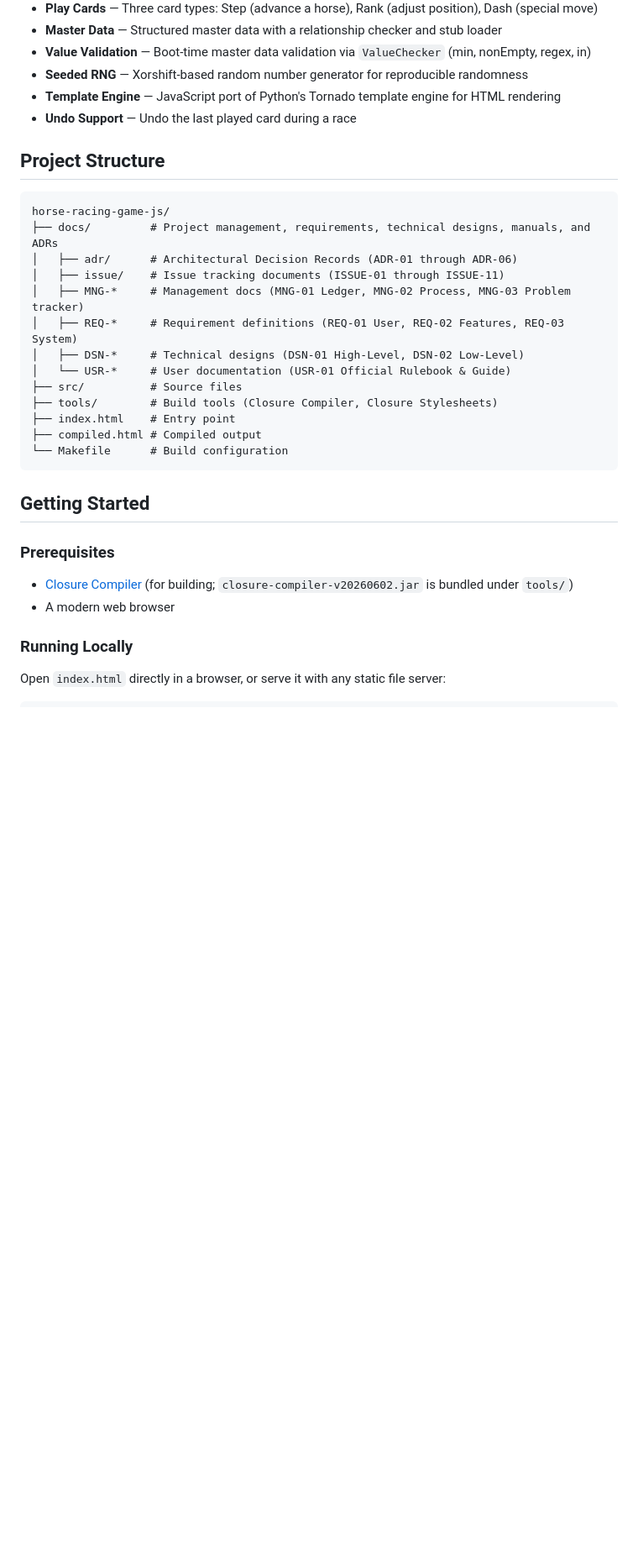
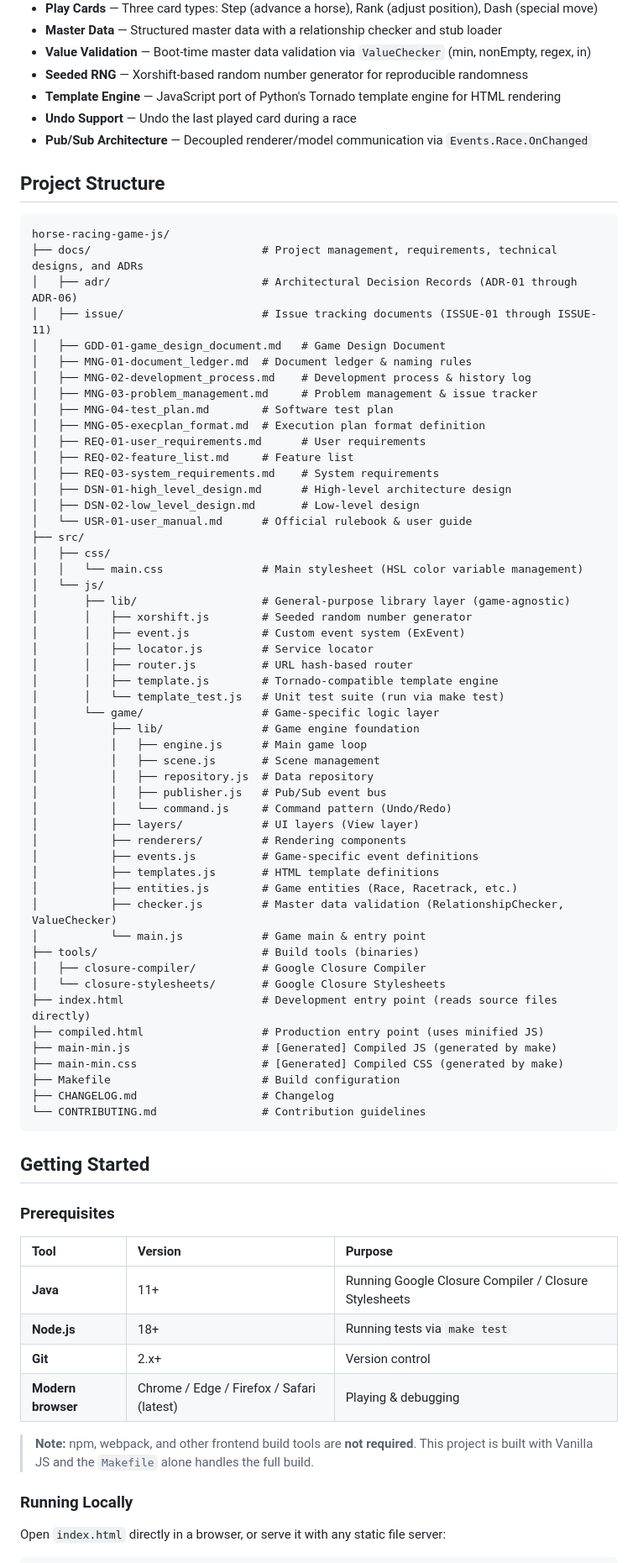
Before and after one commit to rokujyouhitoma/horse-racing-game-js, a Markdown page: README.md, the part around one of its changes. Shown at 84% size. GitHub-like rendering; blank space fills up the shorter version.

Commit message:
docs: README.mdを最新のプロジェクト状態に合わせて更新
- GDD-01, MNG-04, MNG-05 をドキュメント一覧に追加
- プロジェクト構造を詳細化（src/ 配下の全ファイルを記載）
- 前提条件に Java / Node.js / Git のバージョン要件を表形式で明記
- Getting Started に git clone 手順を追加
- Architecture セクションを表形式に変更
- Pub/Sub アーキテクチャ (Events.Race.OnChanged) を Features に追記
- CONTRIBUTING.md および CHANGELOG.md へのリンクを追加

````diff
--- a/README.md
+++ b/README.md
@@ -21,31 +21,76 @@ A digital implementation of a horse racing card game. Players use play cards (St
 - **Seeded RNG** — Xorshift-based random number generator for reproducible randomness
 - **Template Engine** — JavaScript port of Python's Tornado template engine for HTML rendering
 - **Undo Support** — Undo the last played card during a race
+- **Pub/Sub Architecture** — Decoupled renderer/model communication via `Events.Race.OnChanged`
 
 ## Project Structure
 
 ```
 horse-racing-game-js/
-├── docs/         # Project management, requirements, technical designs, manuals, and ADRs
-│   ├── adr/      # Architectural Decision Records (ADR-01 through ADR-06)
-│   ├── issue/    # Issue tracking documents (ISSUE-01 through ISSUE-11)
-│   ├── MNG-*     # Management docs (MNG-01 Ledger, MNG-02 Process, MNG-03 Problem tracker)
-│   ├── REQ-*     # Requirement definitions (REQ-01 User, REQ-02 Features, REQ-03 System)
-│   ├── DSN-*     # Technical designs (DSN-01 High-Level, DSN-02 Low-Level)
-│   └── USR-*     # User documentation (USR-01 Official Rulebook & Guide)
-├── src/          # Source files
-├── tools/        # Build tools (Closure Compiler, Closure Stylesheets)
-├── index.html    # Entry point
-├── compiled.html # Compiled output
-└── Makefile      # Build configuration
+├── docs/                          # Project management, requirements, technical designs, and ADRs
+│   ├── adr/                       # Architectural Decision Records (ADR-01 through ADR-06)
+│   ├── issue/                     # Issue tracking documents (ISSUE-01 through ISSUE-11)
+│   ├── GDD-01-game_design_document.md   # Game Design Document
+│   ├── MNG-01-document_ledger.md  # Document ledger & naming rules
+│   ├── MNG-02-development_process.md    # Development process & history log
+│   ├── MNG-03-problem_management.md     # Problem management & issue tracker
+│   ├── MNG-04-test_plan.md        # Software test plan
+│   ├── MNG-05-execplan_format.md  # Execution plan format definition
+│   ├── REQ-01-user_requirements.md      # User requirements
+│   ├── REQ-02-feature_list.md     # Feature list
+│   ├── REQ-03-system_requirements.md    # System requirements
+│   ├── DSN-01-high_level_design.md      # High-level architecture design
+│   ├── DSN-02-low_level_design.md       # Low-level design
+│   └── USR-01-user_manual.md      # Official rulebook & user guide
+├── src/
+│   ├── css/
+│   │   └── main.css               # Main stylesheet (HSL color variable management)
+│   └── js/
+│       ├── lib/                   # General-purpose library layer (game-agnostic)
+│       │   ├── xorshift.js        # Seeded random number generator
+│       │   ├── event.js           # Custom event system (ExEvent)
+│       │   ├── locator.js         # Service locator
+│       │   ├── router.js          # URL hash-based router
+│       │   ├── template.js        # Tornado-compatible template engine
+│       │   └── template_test.js   # Unit test suite (run via make test)
+│       └── game/                  # Game-specific logic layer
+│           ├── lib/               # Game engine foundation
+│           │   ├── engine.js      # Main game loop
+│           │   ├── scene.js       # Scene management
+│           │   ├── repository.js  # Data repository
+│           │   ├── publisher.js   # Pub/Sub event bus
+│           │   └── command.js     # Command pattern (Undo/Redo)
+│           ├── layers/            # UI layers (View layer)
+│           ├── renderers/         # Rendering components
+│           ├── events.js          # Game-specific event definitions
+│           ├── templates.js       # HTML template definitions
+│           ├── entities.js        # Game entities (Race, Racetrack, etc.)
+│           ├── checker.js         # Master data validation (RelationshipChecker, ValueChecker)
+│           └── main.js            # Game main & entry point
+├── tools/                         # Build tools (binaries)
+│   ├── closure-compiler/          # Google Closure Compiler
+│   └── closure-stylesheets/       # Google Closure Stylesheets
+├── index.html                     # Development entry point (reads source files directly)
+├── compiled.html                  # Production entry point (uses minified JS)
+├── main-min.js                    # [Generated] Compiled JS (generated by make)
+├── main-min.css                   # [Generated] Compiled CSS (generated by make)
+├── Makefile                       # Build configuration
+├── CHANGELOG.md                   # Changelog
+└── CONTRIBUTING.md                # Contribution guidelines
 ```
 
 ## Getting Started
 
 ### Prerequisites
 
-- [Closure Compiler](https://developers.google.com/closure/compiler) (for building; `closure-compiler-v20260602.jar` is bundled under `tools/`)
-- A modern web browser
+| Tool | Version | Purpose |
+| :--- | :--- | :--- |
+| **Java** | 11+ | Running Google Closure Compiler / Closure Stylesheets |
+| **Node.js** | 18+ | Running tests via `make test` |
+| **Git** | 2.x+ | Version control |
+| **Modern browser** | Chrome / Edge / Firefox / Safari (latest) | Playing & debugging |
+
+> **Note:** npm, webpack, and other frontend build tools are **not required**. This project is built with Vanilla JS and the `Makefile` alone handles the full build.
 
 ### Running Locally
 
````
Also changed, not shown: other parts of README.md (+28 -13 lines).
